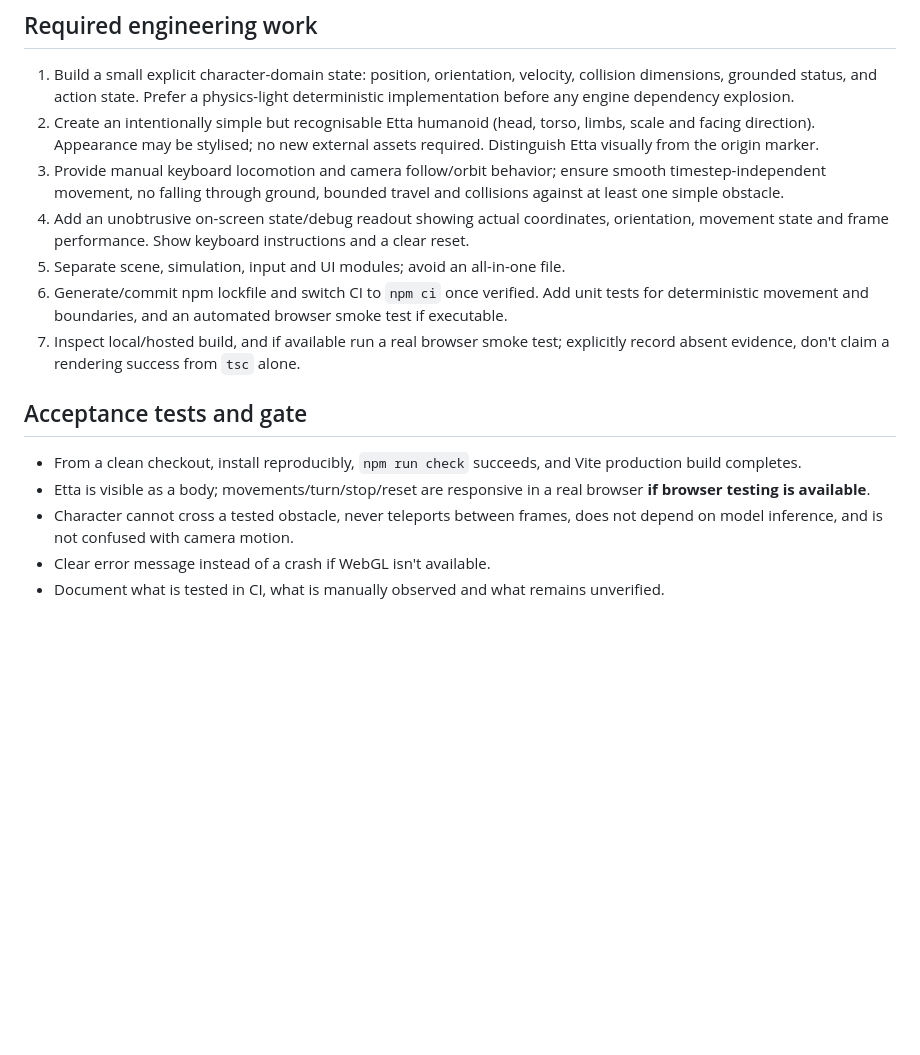
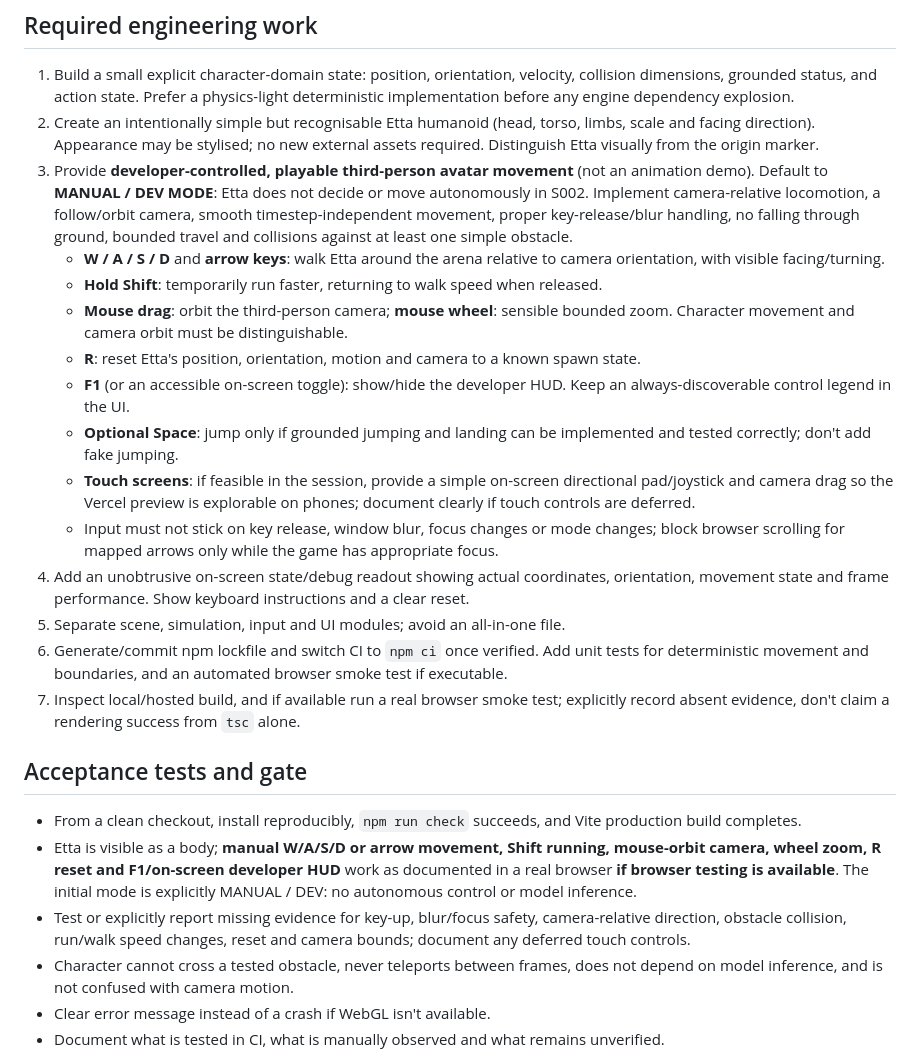
Before and after one commit to jball348-svg/ETTA, a Markdown page: authoritative/NEXT_SESSION_PROMPT.md, the part around the change. Drawn GitHub-style; blank space fills up the shorter version.

Commit message:
Governance: specify avatar developer controls in future S002

```diff
--- a/authoritative/NEXT_SESSION_PROMPT.md
+++ b/authoritative/NEXT_SESSION_PROMPT.md
@@ -19,7 +19,15 @@ Repository: `jball348-svg/ETTA`, default branch `main`. Read live default-branch
 
 1. Build a small explicit character-domain state: position, orientation, velocity, collision dimensions, grounded status, and action state. Prefer a physics-light deterministic implementation before any engine dependency explosion.
 2. Create an intentionally simple but recognisable Etta humanoid (head, torso, limbs, scale and facing direction). Appearance may be stylised; no new external assets required. Distinguish Etta visually from the origin marker.
-3. Provide manual keyboard locomotion and camera follow/orbit behavior; ensure smooth timestep-independent movement, no falling through ground, bounded travel and collisions against at least one simple obstacle.
+3. Provide **developer-controlled, playable third-person avatar movement** (not an animation demo). Default to **MANUAL / DEV MODE**: Etta does not decide or move autonomously in S002. Implement camera-relative locomotion, a follow/orbit camera, smooth timestep-independent movement, proper key-release/blur handling, no falling through ground, bounded travel and collisions against at least one simple obstacle.
+   - **W / A / S / D** and **arrow keys**: walk Etta around the arena relative to camera orientation, with visible facing/turning.
+   - **Hold Shift**: temporarily run faster, returning to walk speed when released.
+   - **Mouse drag**: orbit the third-person camera; **mouse wheel**: sensible bounded zoom. Character movement and camera orbit must be distinguishable.
+   - **R**: reset Etta's position, orientation, motion and camera to a known spawn state.
+   - **F1** (or an accessible on-screen toggle): show/hide the developer HUD. Keep an always-discoverable control legend in the UI.
+   - **Optional Space**: jump only if grounded jumping and landing can be implemented and tested correctly; don't add fake jumping.
+   - **Touch screens**: if feasible in the session, provide a simple on-screen directional pad/joystick and camera drag so the Vercel preview is explorable on phones; document clearly if touch controls are deferred.
+   - Input must not stick on key release, window blur, focus changes or mode changes; block browser scrolling for mapped arrows only while the game has appropriate focus.
 4. Add an unobtrusive on-screen state/debug readout showing actual coordinates, orientation, movement state and frame performance. Show keyboard instructions and a clear reset.
 5. Separate scene, simulation, input and UI modules; avoid an all-in-one file.
 6. Generate/commit npm lockfile and switch CI to `npm ci` once verified. Add unit tests for deterministic movement and boundaries, and an automated browser smoke test if executable.
@@ -28,7 +36,8 @@ Repository: `jball348-svg/ETTA`, default branch `main`. Read live default-branch
 ## Acceptance tests and gate
 
 - From a clean checkout, install reproducibly, `npm run check` succeeds, and Vite production build completes.
-- Etta is visible as a body; movements/turn/stop/reset are responsive in a real browser **if browser testing is available**.
+- Etta is visible as a body; **manual W/A/S/D or arrow movement, Shift running, mouse-orbit camera, wheel zoom, R reset and F1/on-screen developer HUD** work as documented in a real browser **if browser testing is available**. The initial mode is explicitly MANUAL / DEV: no autonomous control or model inference.
+- Test or explicitly report missing evidence for key-up, blur/focus safety, camera-relative direction, obstacle collision, run/walk speed changes, reset and camera bounds; document any deferred touch controls.
 - Character cannot cross a tested obstacle, never teleports between frames, does not depend on model inference, and is not confused with camera motion.
 - Clear error message instead of a crash if WebGL isn't available.
 - Document what is tested in CI, what is manually observed and what remains unverified.
```
